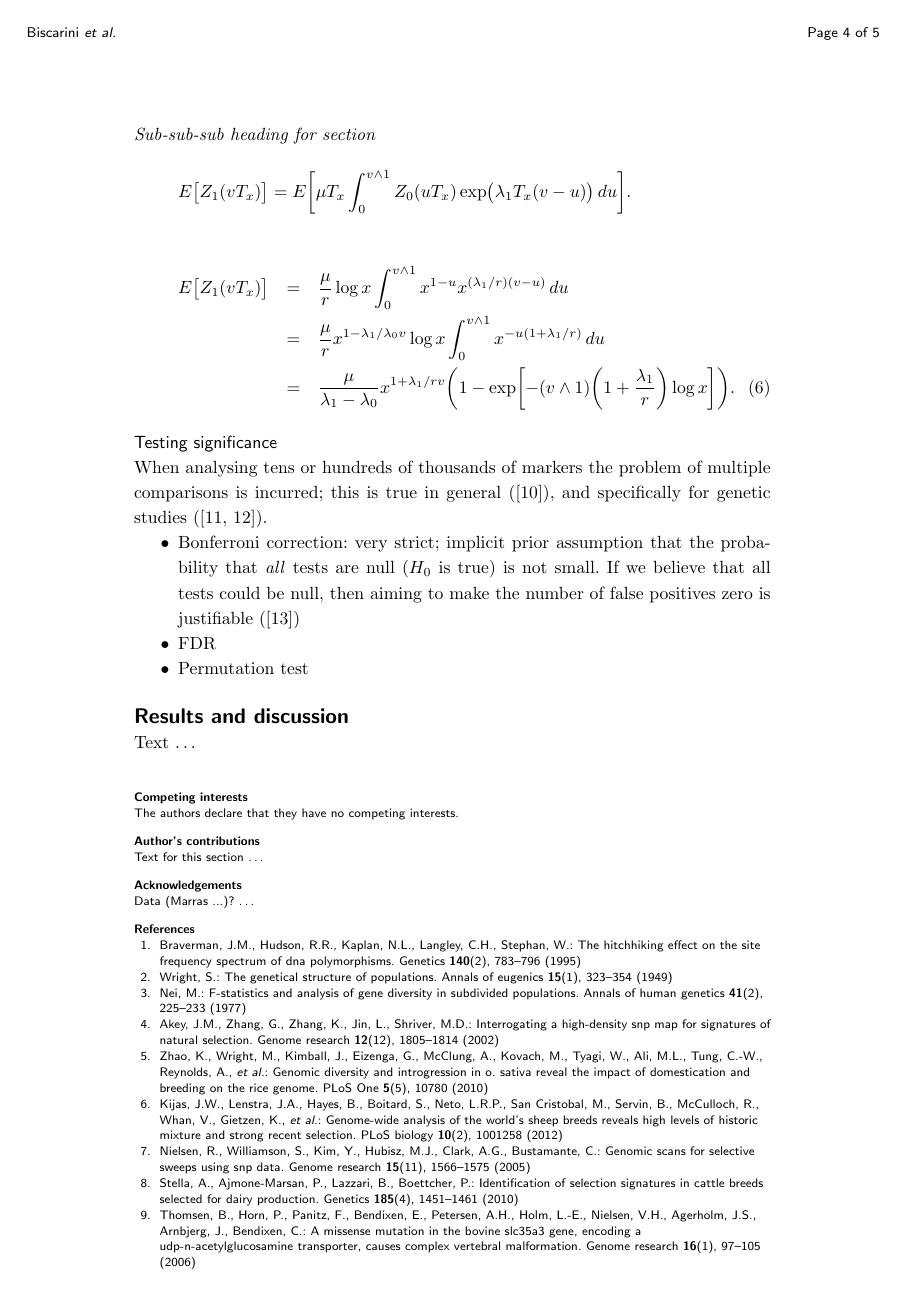
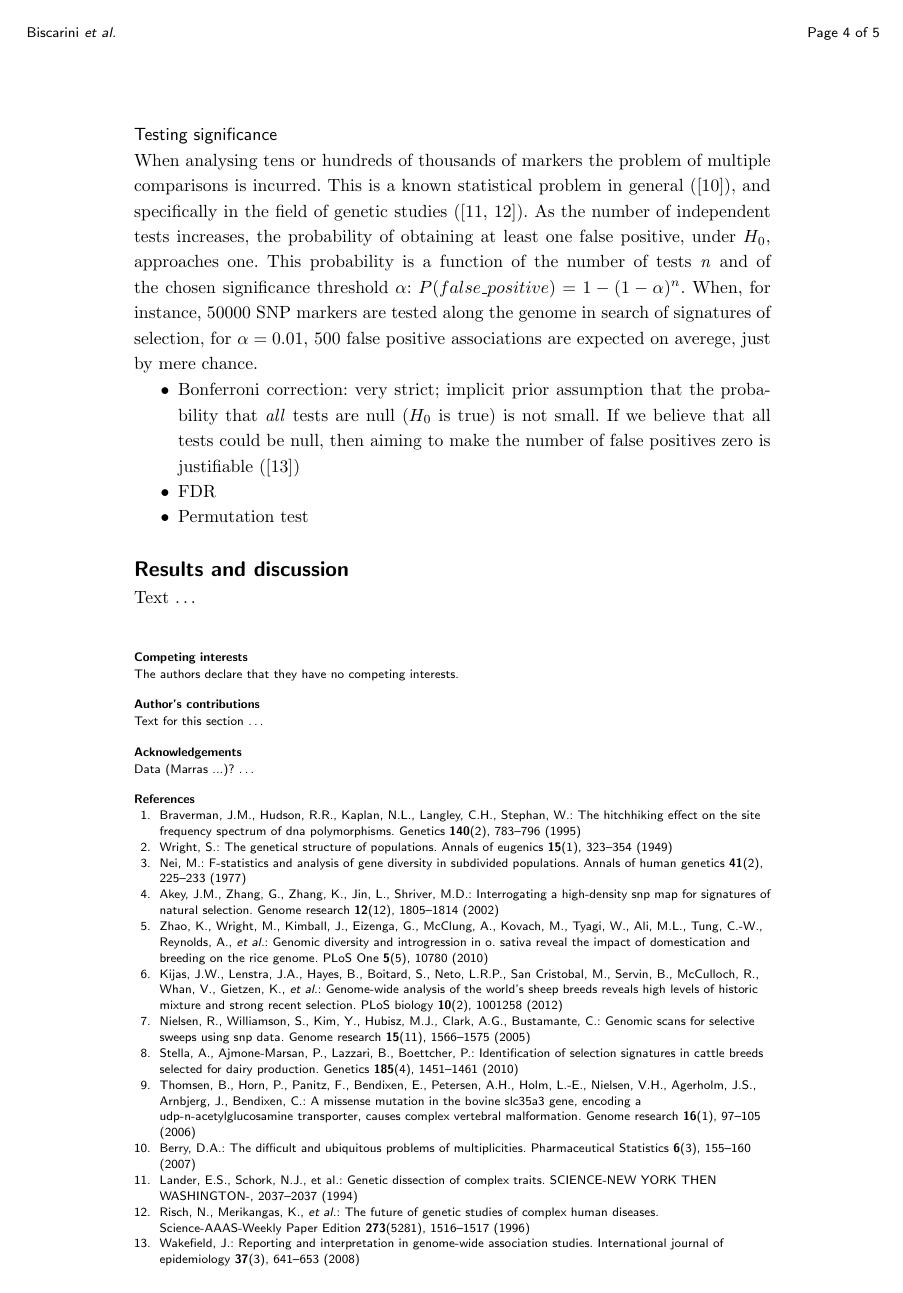
Before and after one commit to filippob/manuskript, a LaTeX document (bmc_article/CLLMethodsArticle_1.tex): page 4 of 5. Compiled offline with pdfLaTeX.

Commit message:
First draft of the paper

```diff
--- a/bmc_article/CLLMethodsArticle_1.tex
+++ b/bmc_article/CLLMethodsArticle_1.tex
@@ -401,30 +398,22 @@ for the detection of signatures of selection.
 \subsubsection*{Working example}
 Text for this sub-sub-heading \ldots
 \paragraph*{Sub-sub-sub heading for section}
-%
-\[
- E \bigl[Z_1(vT_x) \bigr]= E
-\biggl[\mu T_x\int_0^{v\wedge
-1}Z_0(uT_x)
-\exp \bigl(\lambda_1T_x(v-u) \bigr)\,du \biggr].
-\]
-%
-\begin{eqnarray}\label{eqexpmuts}
-E\bigl[Z_1(vT_x)\bigr] &=& \frac{\mu}{r}\log x
-\int_0^{v\wedge1}x^{1-u}x^{({\lambda_1}/{r})(v-u)}\,du
-\nonumber\\
-&=& \frac{\mu}{r}x^{1-{\lambda_1}/{\lambda_0}v}\log x\int_0^{v\wedge
-1}x^{-u(1+{\lambda_1}/{r})}\,du
-\nonumber\\
-&=& \frac{\mu}{\lambda_1-\lambda_0}x^{1+{\lambda_1}/{r}v} \biggl(1-\exp \biggl[-(v\wedge1) \biggl(1+
-\frac{\lambda_1}{r}\biggr)\log x \biggr] \biggr).
-\end{eqnarray}
+sasad
 
 \subsection*{Testing significance}
 
 When analysing tens or hundreds of thousands of markers the problem of
-multiple comparisons is incurred; this is true in general
-(\cite{berry2007difficult}), and specifically for genetic studies (\cite{lander1994genetic,risch1996future}).
+multiple comparisons is incurred. This is a known statistical problem in general
+(\cite{berry2007difficult}), and specifically in the field of genetic
+studies (\cite{lander1994genetic,risch1996future}). As the number of
+independent tests increases, the probability of obtaining at least one
+false positive, under $H_0$, approaches one. This probability is a
+function of the number of tests \emph{n} and of the chosen significance
+threshold \emph{\(\alpha\)}: \(P(false\_positive)=1-(1-\alpha)^n\). When, for instance,
+50000 SNP markers are tested along the genome in search of signatures of
+selection, for $\alpha=0.01$, 500 false positive associations are expected on averege, just
+by mere chance.
+
 
 
 \begin{itemize}
```
Also changed, not shown: bmc_article/CLLMethodsArticle_1.bbl, bmc_article/CLLMethodsArticle_1.pdf, bmc_article/CLLMethodsArticle_1.tex (39 more changed lines), 3 other files.
